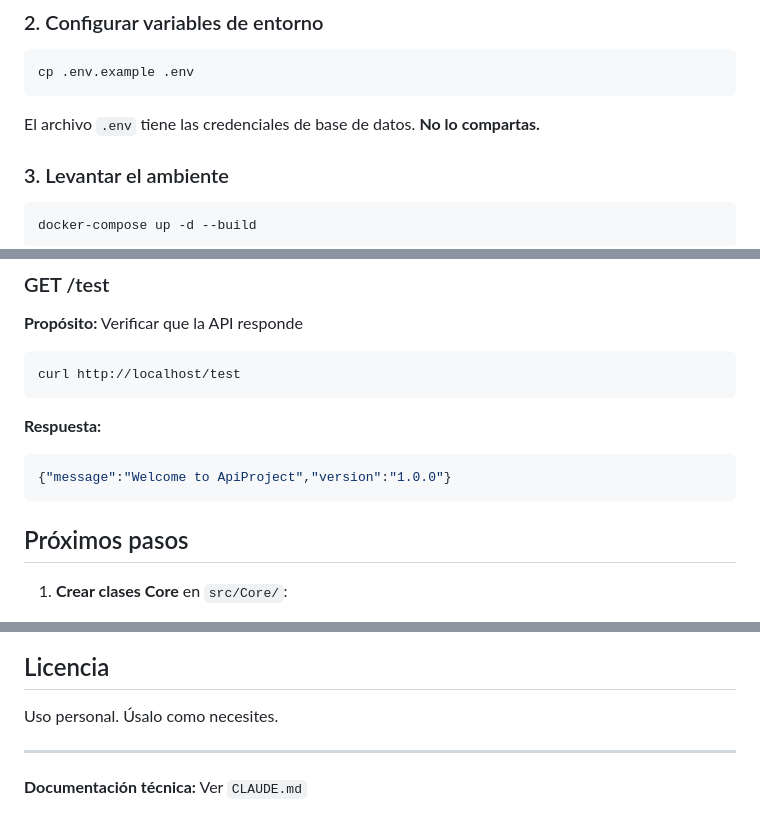
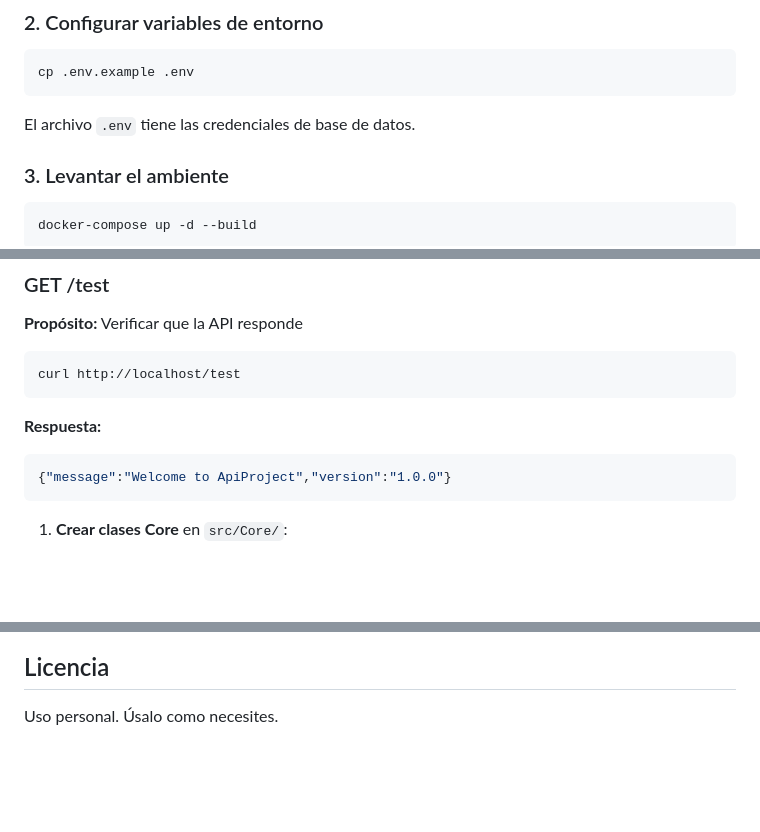
Before and after one commit to PerezContrerasLuis/ApiProject, a Markdown page: README.md, 3 parts joined by grey strips. GitHub-like rendering; blank space fills up the shorter version.

Commit message:
docs: readme update

````diff
--- a/README.md
+++ b/README.md
@@ -36,7 +36,7 @@ cd ApiProject
 cp .env.example .env
 ```
 
-El archivo `.env` tiene las credenciales de base de datos. **No lo compartas.**
+El archivo `.env` tiene las credenciales de base de datos.
 
 ### 3. Levantar el ambiente
 
@@ -236,7 +236,7 @@ curl http://localhost/test
 {"message":"Welcome to ApiProject","version":"1.0.0"}
 ```
 
-## Próximos pasos
+
 
 1. **Crear clases Core** en `src/Core/`:
    - Request.php — Maneja HTTP requests
@@ -314,7 +314,3 @@ Reporta bugs en la sección de Issues.
 ## Licencia
 
 Uso personal. Úsalo como necesites.
-
----
-
-**Documentación técnica:** Ver `CLAUDE.md`
````
